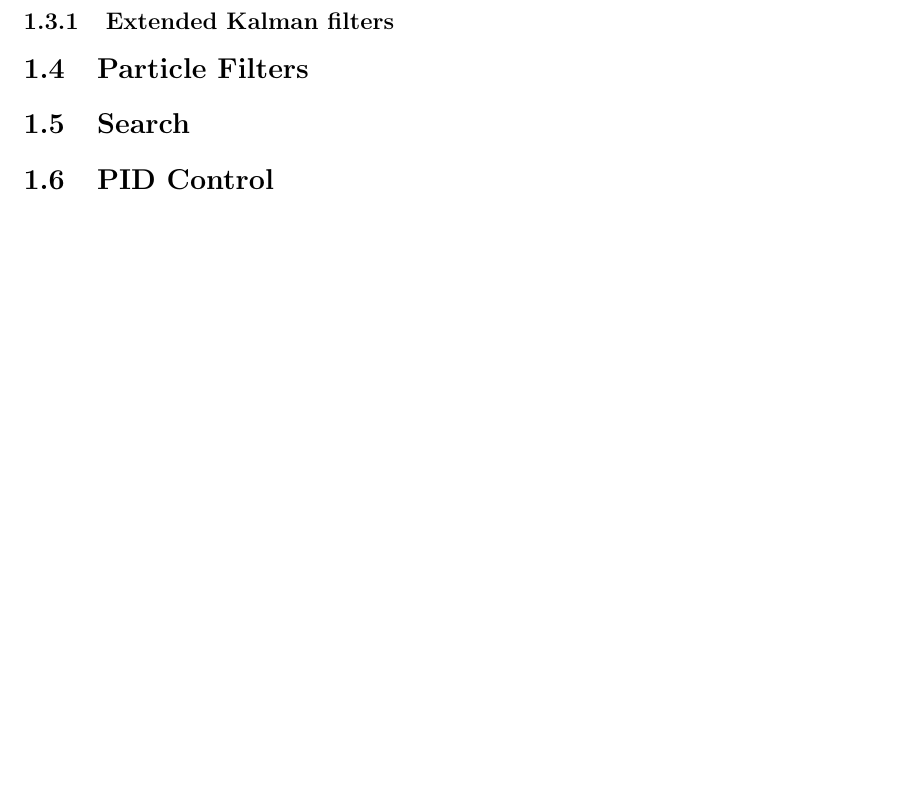
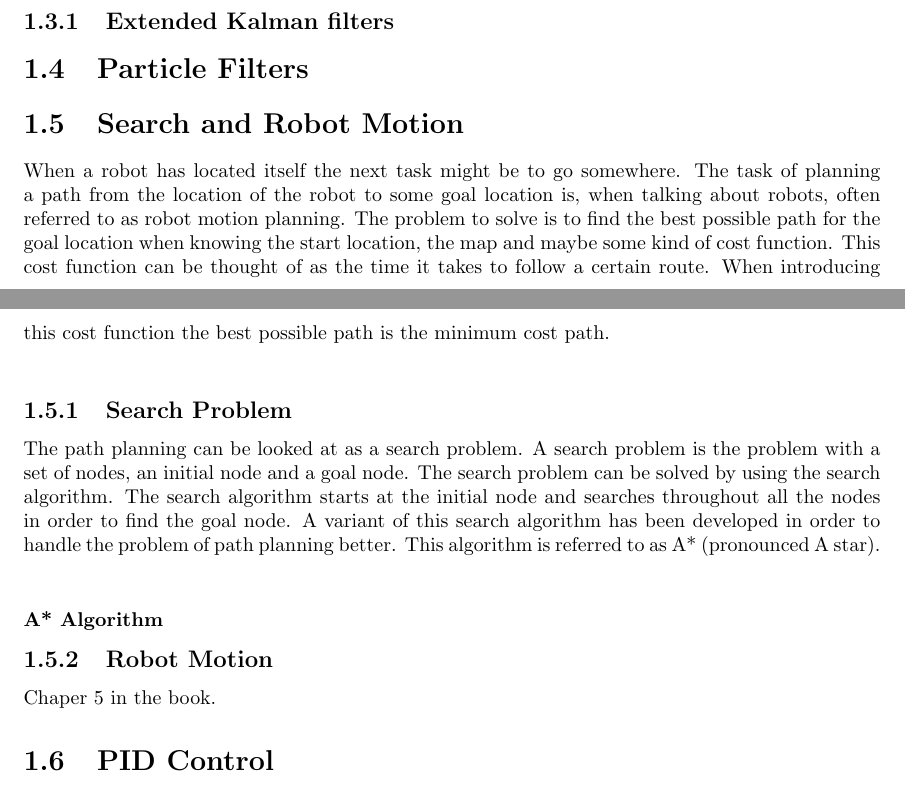
Before and after one commit to tekniskit/TIARK, a LaTeX document (Report/Master.tex, which reads Report/sections/Search.tex): part of page 11 of 12 before the commit and two parts of pages 11 and 12 of 13 after it, the two joined at a grey line, cut so that both start at the same text, the shorter picture padded with empty space. Compiled offline with pdfLaTeX.

Commit message:
Started on search section

```diff
--- a/Report/sections/Search.tex
+++ b/Report/sections/Search.tex
@@ -1,3 +1,27 @@
 %!TEX root = ../Master.tex
 
-\section{Search}
+\section{Search and Robot Motion} % (fold)
+\label{sec:search_and_robot_motion}
+
+When a robot has located itself the next task might be to go somewhere. The task of planning a path from the location of the robot to some goal location is, when talking about robots, often referred to as robot motion planning. The problem to solve is to find the best possible path for the goal location when knowing the start location, the map and maybe some kind of cost function. This cost function can be thought of as the time it takes to follow a certain route. When introducing this cost function the best possible path is the minimum cost path. \\
+
+\subsection{Search Problem} % (fold)
+\label{sub:search_problem}
+
+The path planning can be looked at as a search problem. A search problem is the problem with a set of nodes, an initial node and a goal node. The search problem can be solved by using the search algorithm. The search algorithm starts at the initial node and searches throughout all the nodes in order to find the goal node. A variant of this search algorithm has been developed in order to handle the problem of path planning better. This algorithm is referred to as A* (pronounced A star). \\
+
+\subsubsection{A* Algorithm} % (fold)
+\label{subsub:a_algorithm}
+
+
+
+% subsubsection a_algorithm (end)
+% subsection search_problem (end)
+
+\subsection{Robot Motion} % (fold)
+\label{sub:robot_motion}
+
+Chaper 5 in the book.
+
+% subsection robot_motion (end)
+% section search_and_robot_motion (end)
```
